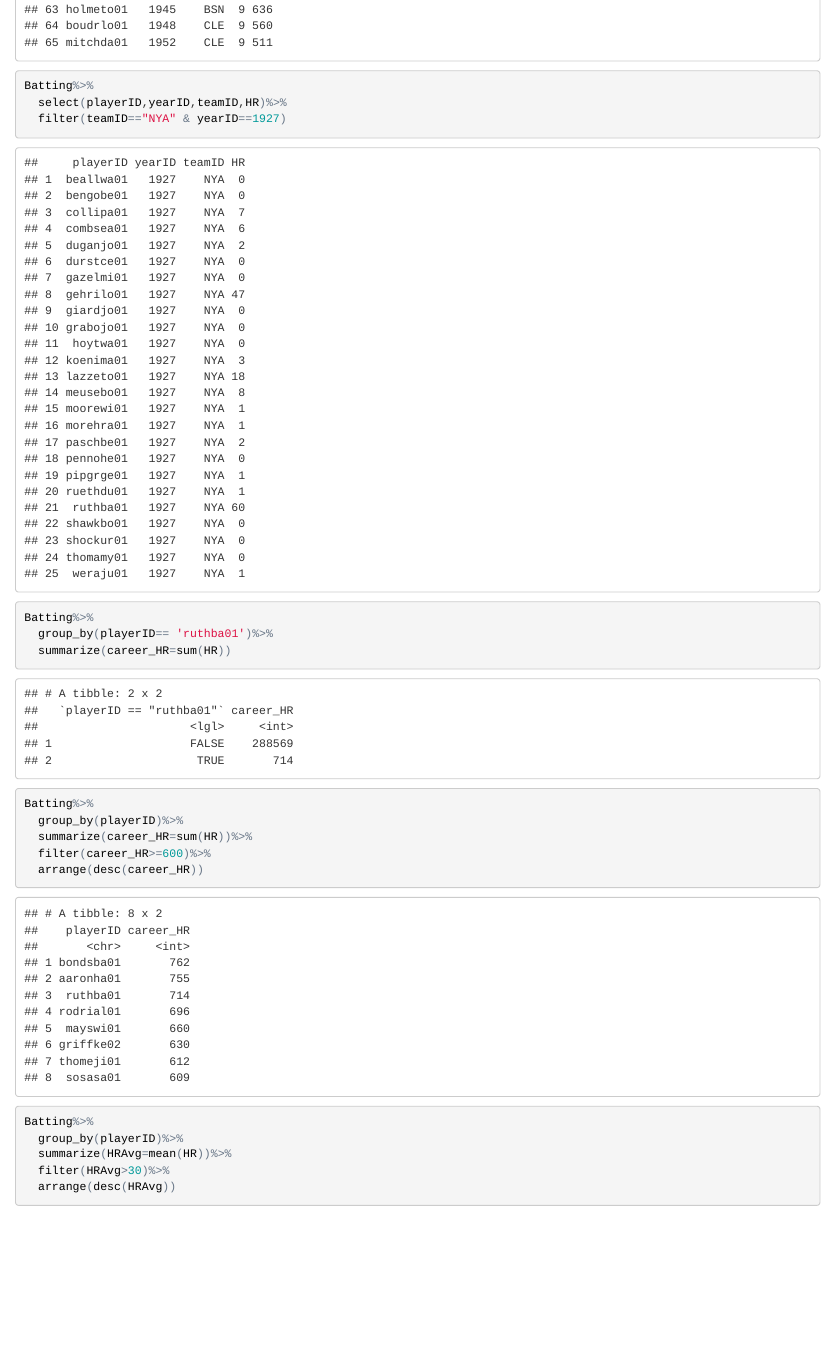
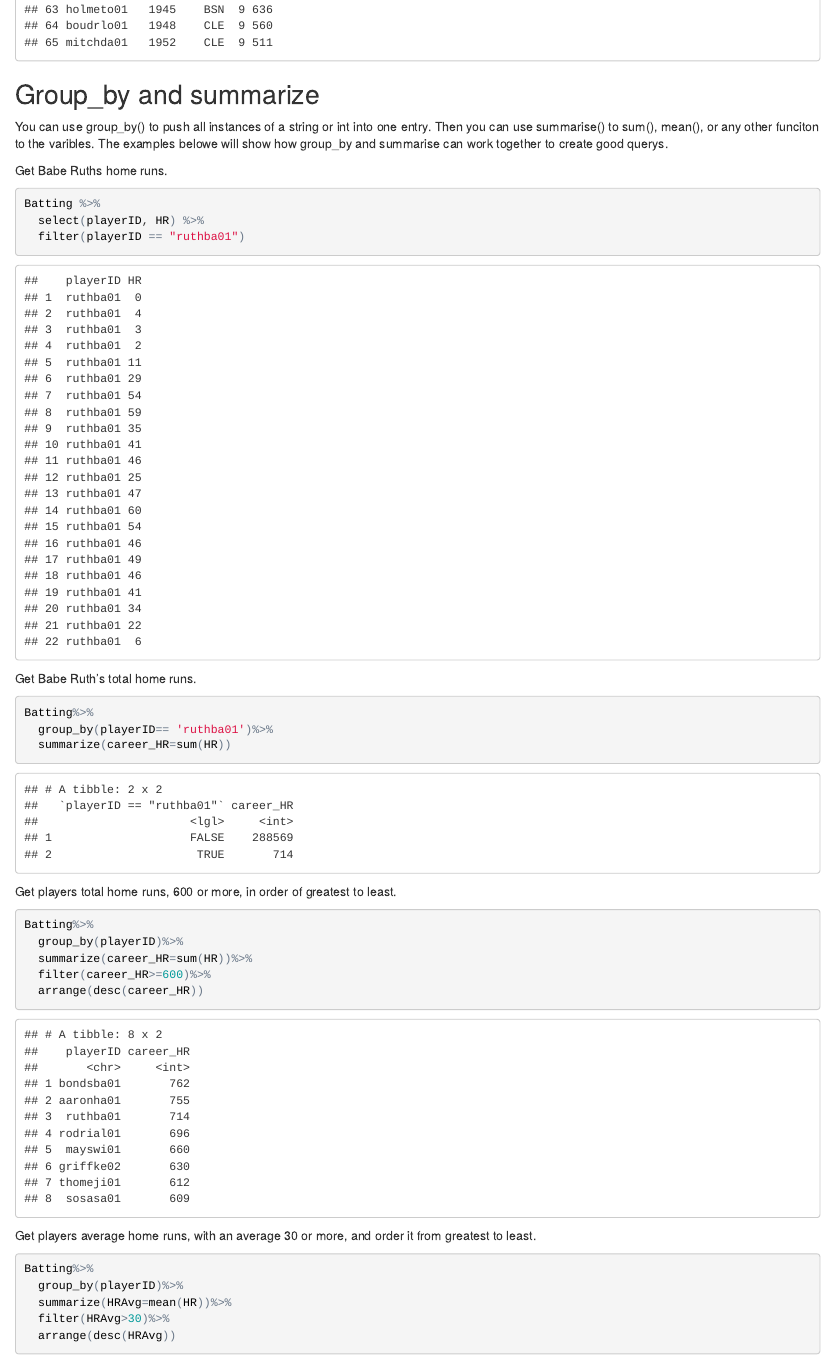
Before and after one commit to dmonca63/New-York-Yankees, an R Markdown document (index1.Rmd): the page in a window 1100 px wide, from 4690 px down before the commit and from 4800 px down after it, so that both start at the same text. The pictures show the output file index1.html that the author committed with the source, opened offline.

Commit message:
adding headers

````diff
--- a/index1.Rmd
+++ b/index1.Rmd
@@ -62,20 +63,26 @@ Batting%>%
   arrange(SO)
 ```
 
+
+##Group_by and summarize
+
+You can use group_by() to push all instances of a string or int into one entry. Then you can use summarise() to sum(), mean(), or any other funciton to the varibles. The examples belowe will show how group_by and summarise can work together to create good querys.
+
+Get Babe Ruths home runs.
 ```{r}
-Batting%>%
-  select(playerID,yearID,teamID,HR)%>%
-  filter(teamID=="NYA" & yearID==1927)
+Batting %>%
+  select(playerID, HR) %>%
+  filter(playerID == "ruthba01")
 ```
 
+Get Babe Ruth's total home runs.
 ```{r}
 Batting%>%
   group_by(playerID== 'ruthba01')%>%
   summarize(career_HR=sum(HR))
 ```
 
-
-
+Get players total home runs, 600 or more, in order of greatest to least.
 ```{r}
 Batting%>%
   group_by(playerID)%>%
@@ -84,6 +91,7 @@ Batting%>%
   arrange(desc(career_HR))
 ```
 
+Get players average home runs, with an average 30 or more, and order it from greatest to least.
 ```{r}
 Batting%>%
   group_by(playerID)%>%
````
Also changed, not shown: index1.html, index1.Rmd (9 more changed lines).
